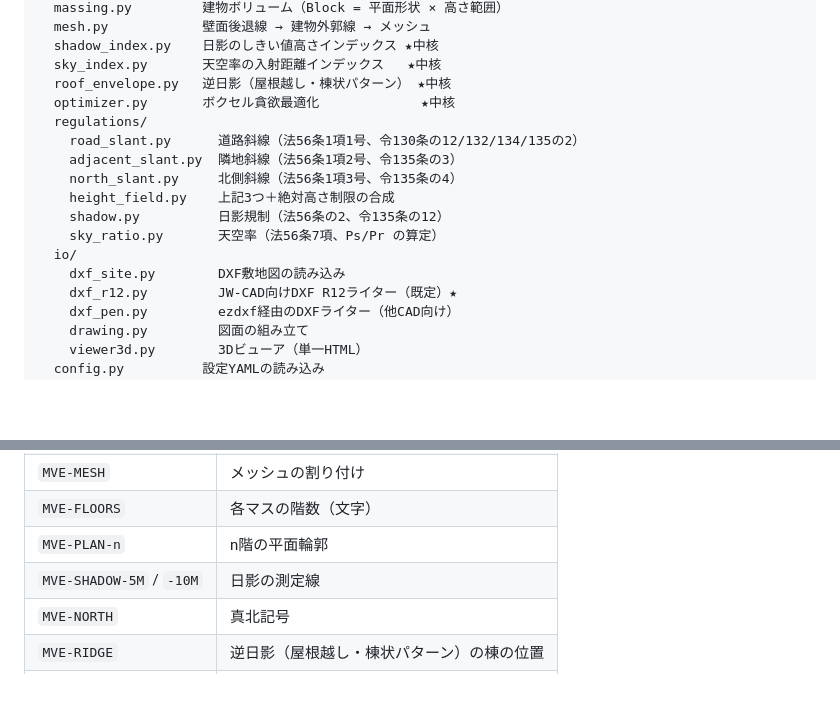
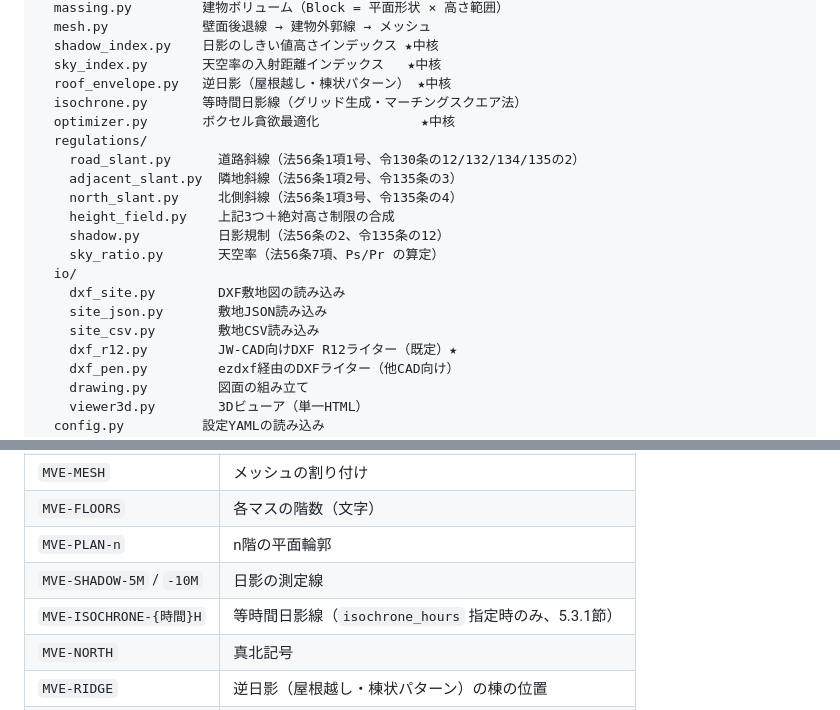
Before and after one commit to naoki-ohashi/sim, a Markdown page: docs/mve/design_spec.md, 2 parts joined by grey strips. Drawn GitHub-style; blank space fills up the shorter version.

```diff
--- a/docs/mve/design_spec.md
+++ b/docs/mve/design_spec.md
@@ -99,6 +102,7 @@ mve/
   shadow_index.py    日影のしきい値高さインデックス ★中核
   sky_index.py       天空率の入射距離インデックス   ★中核
   roof_envelope.py   逆日影（屋根越し・棟状パターン） ★中核
+  isochrone.py       等時間日影線（グリッド生成・マーチングスクエア法）
   optimizer.py       ボクセル貪欲最適化             ★中核
   regulations/
     road_slant.py      道路斜線（法56条1項1号、令130条の12/132/134/135の2）
@@ -109,6 +113,8 @@ mve/
     sky_ratio.py       天空率（法56条7項、Ps/Pr の算定）
   io/
     dxf_site.py        DXF敷地図の読み込み
+    site_json.py       敷地JSON読み込み
+    site_csv.py        敷地CSV読み込み
     dxf_r12.py         JW-CAD向けDXF R12ライター（既定）★
     dxf_pen.py         ezdxf経由のDXFライター（他CAD向け）
     drawing.py         図面の組み立て
@@ -725,6 +731,7 @@ DXF読込の可否には影響しません。
 | `MVE-FLOORS` | 各マスの階数（文字） |
 | `MVE-PLAN-n` | n階の平面輪郭 |
 | `MVE-SHADOW-5M` / `-10M` | 日影の測定線 |
+| `MVE-ISOCHRONE-{時間}H` | 等時間日影線（`isochrone_hours` 指定時のみ、5.3.1節） |
 | `MVE-NORTH` | 真北記号 |
 | `MVE-RIDGE` | 逆日影（屋根越し・棟状パターン）の棟の位置 |
 | `MVE-SUMMARY` | 計算結果の要約（日本語） |
```
Also changed, not shown: other parts of docs/mve/design_spec.md (+28 -24 lines), docs/mve/manual.md (+1 -0 lines).
